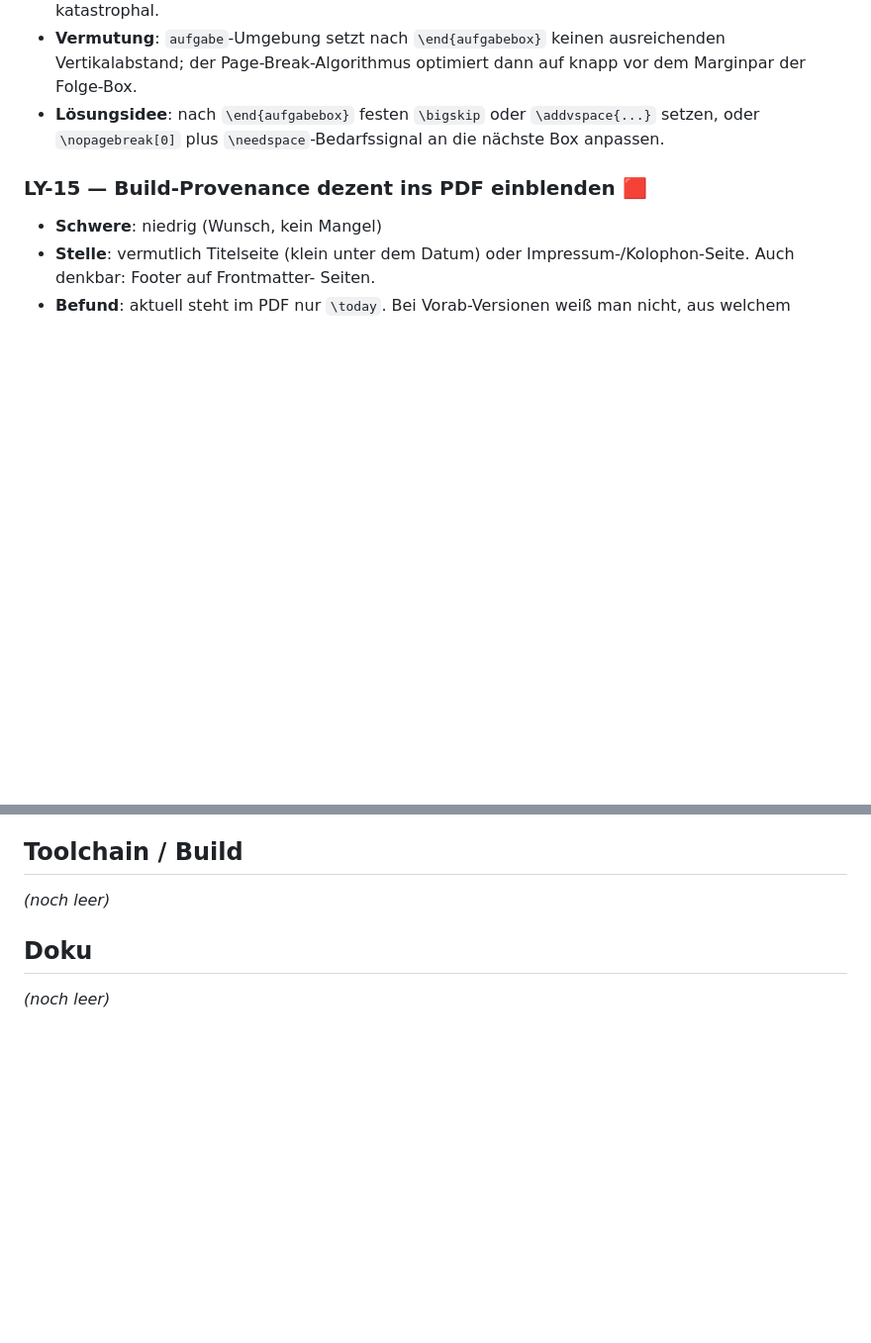
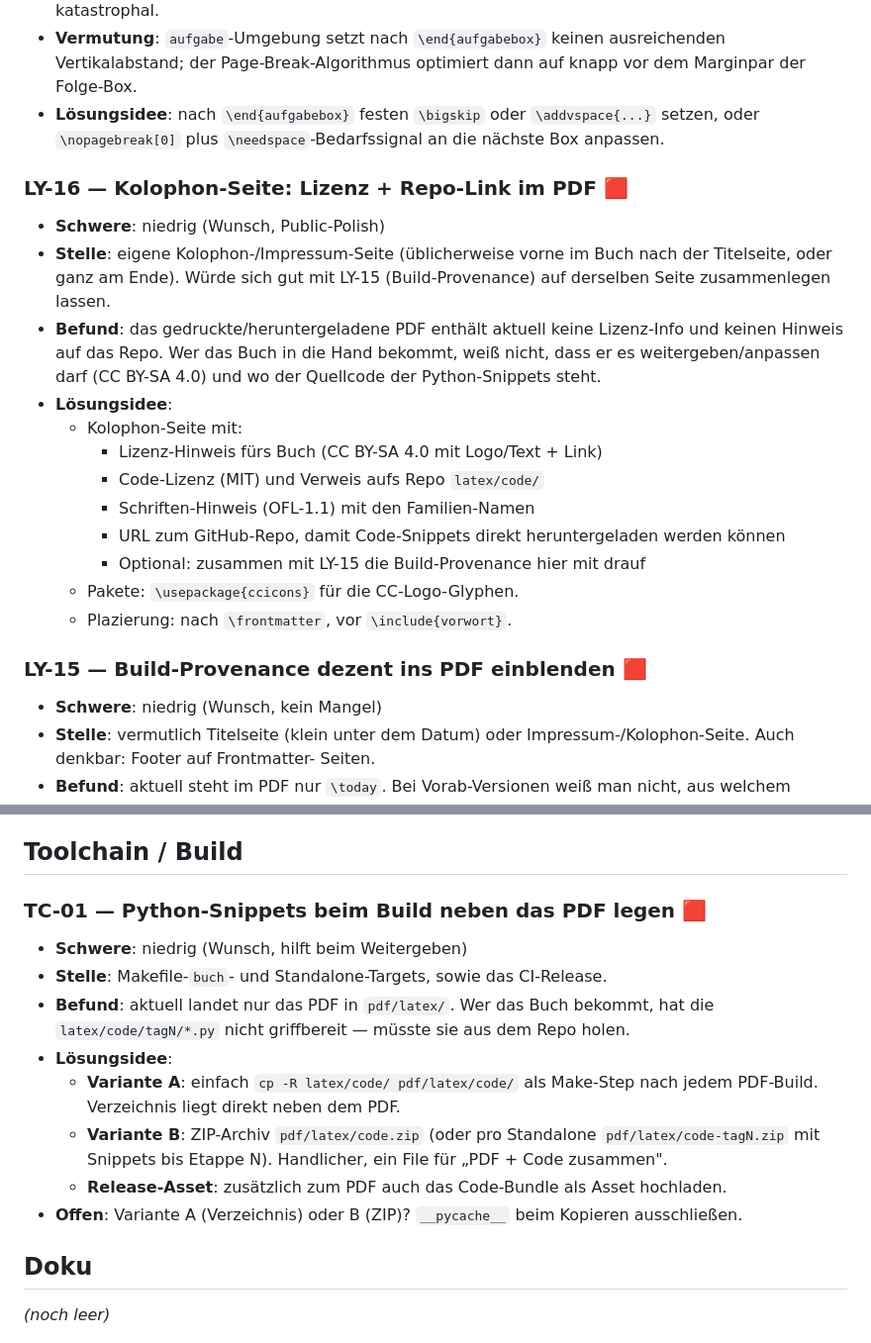
Before and after one commit to cgommel/geheimnis-der-redundanz, a Markdown page: doku/MAENGEL.md, 2 parts joined by grey strips. Shown at 99% size. GitHub-like rendering; blank space fills up the shorter version.

Commit message:
MAENGEL sammeln: LY-16 (Kolophon-Seite), TC-01 (Code-Snippets neben PDF)

```diff
--- a/doku/MAENGEL.md
+++ b/doku/MAENGEL.md
@@ -164,6 +164,26 @@
   `\addvspace{...}` setzen, oder `\nopagebreak[0]` plus
   `\needspace`-Bedarfssignal an die nächste Box anpassen.
 
+### LY-16 — Kolophon-Seite: Lizenz + Repo-Link im PDF 🟥
+- **Schwere**: niedrig (Wunsch, Public-Polish)
+- **Stelle**: eigene Kolophon-/Impressum-Seite (üblicherweise vorne im
+  Buch nach der Titelseite, oder ganz am Ende). Würde sich gut mit
+  LY-15 (Build-Provenance) auf derselben Seite zusammenlegen lassen.
+- **Befund**: das gedruckte/heruntergeladene PDF enthält aktuell keine
+  Lizenz-Info und keinen Hinweis auf das Repo. Wer das Buch in die
+  Hand bekommt, weiß nicht, dass er es weitergeben/anpassen darf
+  (CC BY-SA 4.0) und wo der Quellcode der Python-Snippets steht.
+- **Lösungsidee**:
+  - Kolophon-Seite mit:
+    - Lizenz-Hinweis fürs Buch (CC BY-SA 4.0 mit Logo/Text + Link)
+    - Code-Lizenz (MIT) und Verweis aufs Repo `latex/code/`
+    - Schriften-Hinweis (OFL-1.1) mit den Familien-Namen
+    - URL zum GitHub-Repo, damit Code-Snippets direkt
+      heruntergeladen werden können
+    - Optional: zusammen mit LY-15 die Build-Provenance hier mit drauf
+  - Pakete: `\usepackage{ccicons}` für die CC-Logo-Glyphen.
+  - Plazierung: nach `\frontmatter`, vor `\include{vorwort}`.
+
 ### LY-15 — Build-Provenance dezent ins PDF einblenden 🟥
 - **Schwere**: niedrig (Wunsch, kein Mangel)
 - **Stelle**: vermutlich Titelseite (klein unter dem Datum) oder
@@ -206,7 +226,24 @@
 
 ## Toolchain / Build
 
-*(noch leer)*
+### TC-01 — Python-Snippets beim Build neben das PDF legen 🟥
+- **Schwere**: niedrig (Wunsch, hilft beim Weitergeben)
+- **Stelle**: Makefile-`buch`- und Standalone-Targets, sowie das
+  CI-Release.
+- **Befund**: aktuell landet nur das PDF in `pdf/latex/`. Wer das
+  Buch bekommt, hat die `latex/code/tagN/*.py` nicht griffbereit —
+  müsste sie aus dem Repo holen.
+- **Lösungsidee**:
+  - **Variante A**: einfach `cp -R latex/code/ pdf/latex/code/` als
+    Make-Step nach jedem PDF-Build. Verzeichnis liegt direkt neben
+    dem PDF.
+  - **Variante B**: ZIP-Archiv `pdf/latex/code.zip` (oder pro
+    Standalone `pdf/latex/code-tagN.zip` mit Snippets bis Etappe N).
+    Handlicher, ein File für „PDF + Code zusammen".
+  - **Release-Asset**: zusätzlich zum PDF auch das Code-Bundle als
+    Asset hochladen.
+- **Offen**: Variante A (Verzeichnis) oder B (ZIP)? `__pycache__`
+  beim Kopieren ausschließen.
 
 ## Doku
 
```
